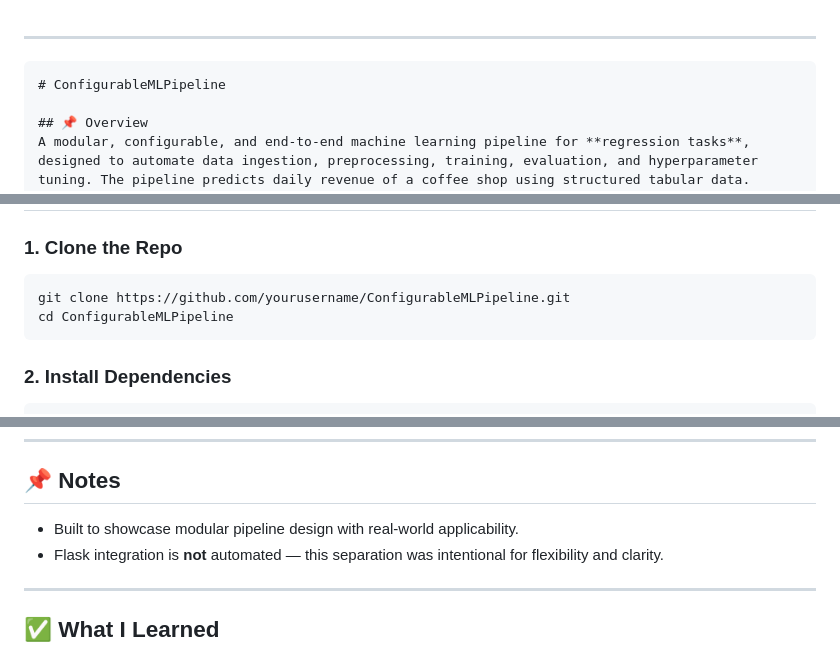
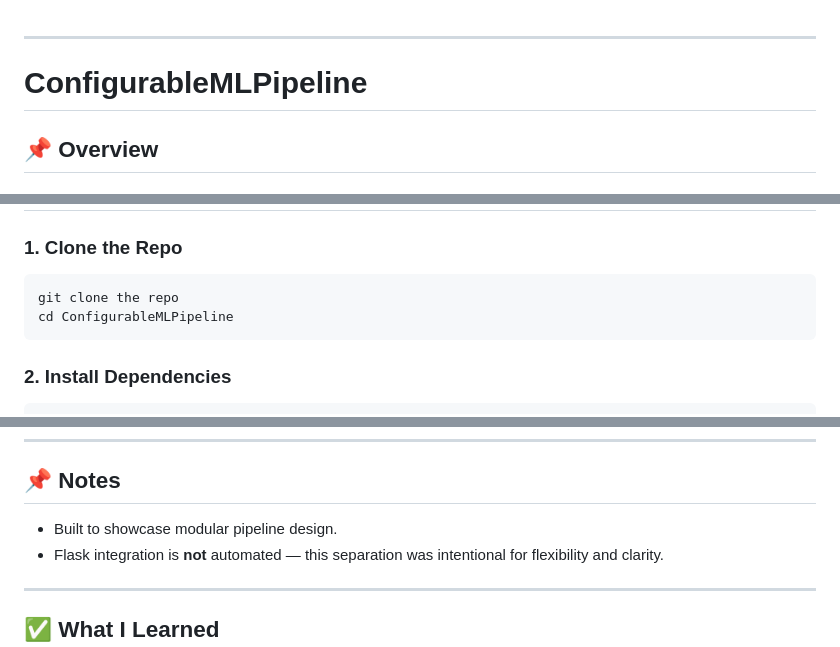
Before and after one commit to Bhushan8287/ConfigurableMLPipeline, a Markdown page: README.md, 3 parts joined by grey strips. Rendered like a GitHub page.

````diff
--- a/README.md
+++ b/README.md
@@ -1,6 +1,5 @@
 ---
 
-```markdown
 # ConfigurableMLPipeline
 
 ## 📌 Overview
@@ -165,7 +164,7 @@ Example (Random Forest):
 ### 1. Clone the Repo
 
 ```bash
-git clone https://github.com/yourusername/ConfigurableMLPipeline.git
+git clone the repo
 cd ConfigurableMLPipeline
 ```
 
@@ -204,7 +203,7 @@ python app.py
 
 ## 📌 Notes
 
-* Built to showcase modular pipeline design with real-world applicability.
+* Built to showcase modular pipeline design.
 * Flask integration is **not** automated — this separation was intentional for flexibility and clarity.
 
 ---
````
